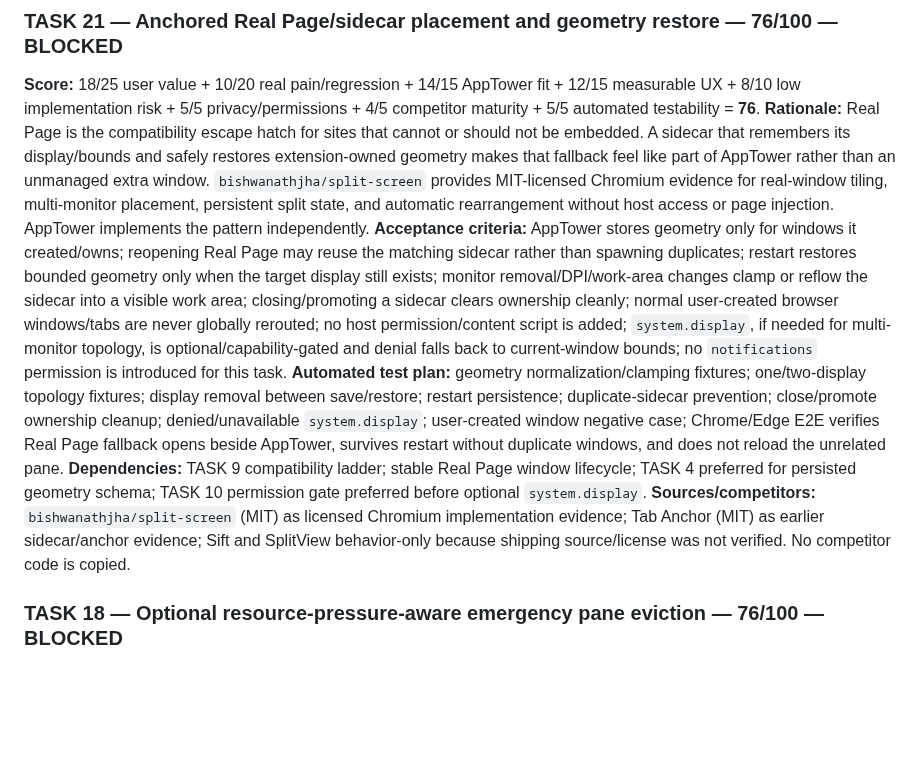
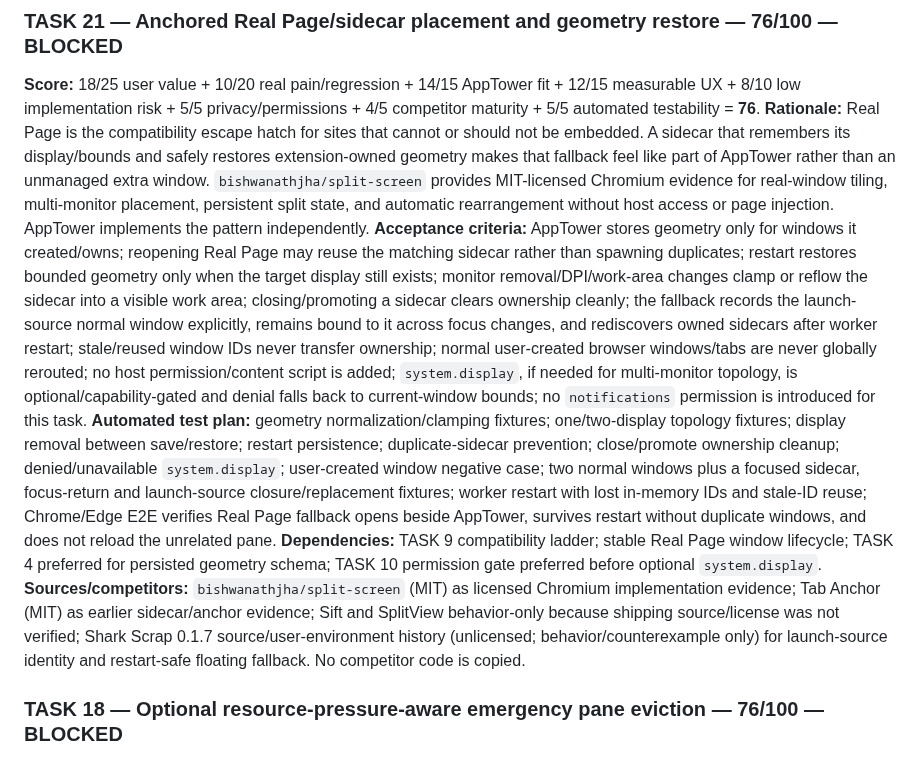
Before and after one commit to Stolyarovmn/AppTower, a Markdown page: docs/11_BACKLOG.md, the part around one of its changes. GitHub-like rendering; blank space fills up the shorter version.

```diff
--- a/docs/11_BACKLOG.md
+++ b/docs/11_BACKLOG.md
@@ -399,10 +402,10 @@ Only the AppTower Task Executor may change another TASK to `ACTIVE`.
 ### TASK 21 — Anchored Real Page/sidecar placement and geometry restore — 76/100 — BLOCKED
 **Score:** 18/25 user value + 10/20 real pain/regression + 14/15 AppTower fit + 12/15 measurable UX + 8/10 low implementation risk + 5/5 privacy/permissions + 4/5 competitor maturity + 5/5 automated testability = **76**.
 **Rationale:** Real Page is the compatibility escape hatch for sites that cannot or should not be embedded. A sidecar that remembers its display/bounds and safely restores extension-owned geometry makes that fallback feel like part of AppTower rather than an unmanaged extra window. `bishwanathjha/split-screen` provides MIT-licensed Chromium evidence for real-window tiling, multi-monitor placement, persistent split state, and automatic rearrangement without host access or page injection. AppTower implements the pattern independently.
-**Acceptance criteria:** AppTower stores geometry only for windows it created/owns; reopening Real Page may reuse the matching sidecar rather than spawning duplicates; restart restores bounded geometry only when the target display still exists; monitor removal/DPI/work-area changes clamp or reflow the sidecar into a visible work area; closing/promoting a sidecar clears ownership cleanly; normal user-created browser windows/tabs are never globally rerouted; no host permission/content script is added; `system.display`, if needed for multi-monitor topology, is optional/capability-gated and denial falls back to current-window bounds; no `notifications` permission is introduced for this task.
-**Automated test plan:** geometry normalization/clamping fixtures; one/two-display topology fixtures; display removal between save/restore; restart persistence; duplicate-sidecar prevention; close/promote ownership cleanup; denied/unavailable `system.display`; user-created window negative case; Chrome/Edge E2E verifies Real Page fallback opens beside AppTower, survives restart without duplicate windows, and does not reload the unrelated pane.
+**Acceptance criteria:** AppTower stores geometry only for windows it created/owns; reopening Real Page may reuse the matching sidecar rather than spawning duplicates; restart restores bounded geometry only when the target display still exists; monitor removal/DPI/work-area changes clamp or reflow the sidecar into a visible work area; closing/promoting a sidecar clears ownership cleanly; the fallback records the launch-source normal window explicitly, remains bound to it across focus changes, and rediscovers owned sidecars after worker restart; stale/reused window IDs never transfer ownership; normal user-created browser windows/tabs are never globally rerouted; no host permission/content script is added; `system.display`, if needed for multi-monitor topology, is optional/capability-gated and denial falls back to current-window bounds; no `notifications` permission is introduced for this task.
+**Automated test plan:** geometry normalization/clamping fixtures; one/two-display topology fixtures; display removal between save/restore; restart persistence; duplicate-sidecar prevention; close/promote ownership cleanup; denied/unavailable `system.display`; user-created window negative case; two normal windows plus a focused sidecar, focus-return and launch-source closure/replacement fixtures; worker restart with lost in-memory IDs and stale-ID reuse; Chrome/Edge E2E verifies Real Page fallback opens beside AppTower, survives restart without duplicate windows, and does not reload the unrelated pane.
 **Dependencies:** TASK 9 compatibility ladder; stable Real Page window lifecycle; TASK 4 preferred for persisted geometry schema; TASK 10 permission gate preferred before optional `system.display`.
-**Sources/competitors:** `bishwanathjha/split-screen` (MIT) as licensed Chromium implementation evidence; Tab Anchor (MIT) as earlier sidecar/anchor evidence; Sift and SplitView behavior-only because shipping source/license was not verified. No competitor code is copied.
+**Sources/competitors:** `bishwanathjha/split-screen` (MIT) as licensed Chromium implementation evidence; Tab Anchor (MIT) as earlier sidecar/anchor evidence; Sift and SplitView behavior-only because shipping source/license was not verified; Shark Scrap 0.1.7 source/user-environment history (unlicensed; behavior/counterexample only) for launch-source identity and restart-safe floating fallback. No competitor code is copied.
 
 ### TASK 18 — Optional resource-pressure-aware emergency pane eviction — 76/100 — BLOCKED
 **Score:** 18/25 user value + 10/20 real pain/regression + 14/15 AppTower fit + 11/15 measurable performance/UX + 8/10 low implementation risk + 5/5 privacy/permissions + 5/5 competitor maturity + 5/5 automated testability = **76**.
```
Also changed, not shown: other parts of docs/11_BACKLOG.md (+10 -7 lines).
